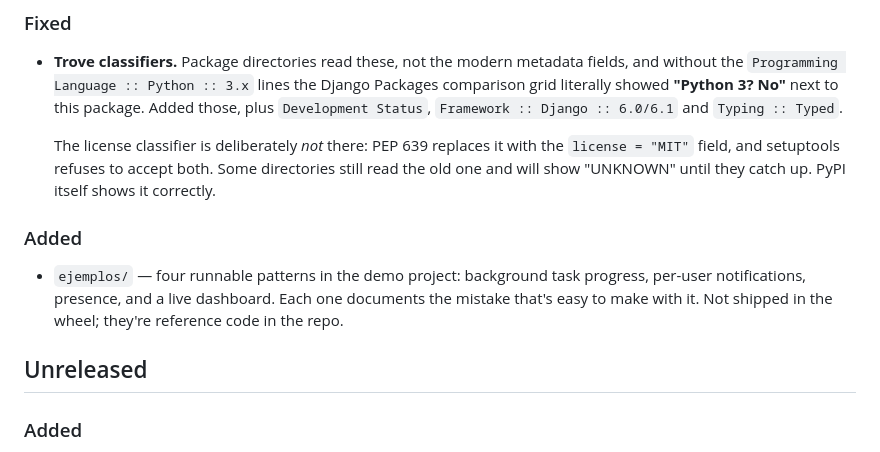
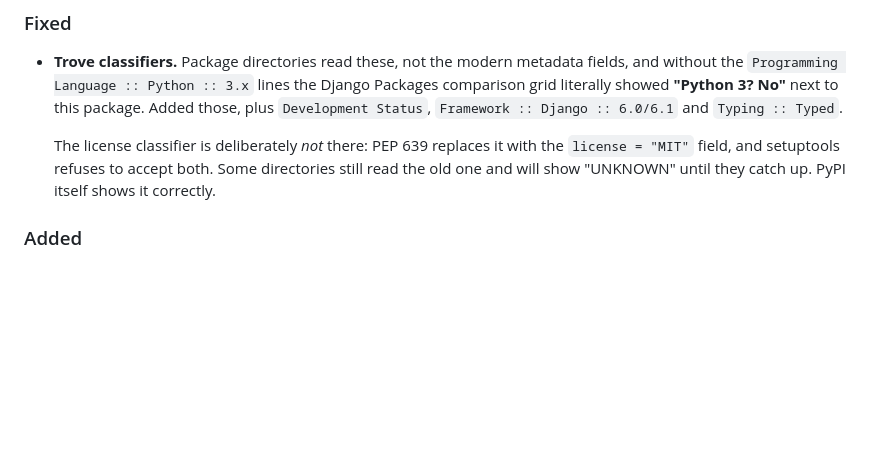
Before and after one commit to ramon3198/django-socket, a Markdown page: CHANGELOG.md, the part around the change. GitHub-like rendering; blank space fills up the shorter version.

Commit message:
CHANGELOG: la entrada de ejemplos estaba duplicada en Unreleased

```diff
--- a/CHANGELOG.md
+++ b/CHANGELOG.md
@@ -18,15 +18,6 @@ versions never do.
   the `license = "MIT"` field, and setuptools refuses to accept both. Some
   directories still read the old one and will show "UNKNOWN" until they catch
   up. PyPI itself shows it correctly.
-
-### Added
-
-- `ejemplos/` — four runnable patterns in the demo project: background task
-  progress, per-user notifications, presence, and a live dashboard. Each one
-  documents the mistake that's easy to make with it. Not shipped in the wheel;
-  they're reference code in the repo.
-
-## Unreleased
 
 ### Added
 
```
